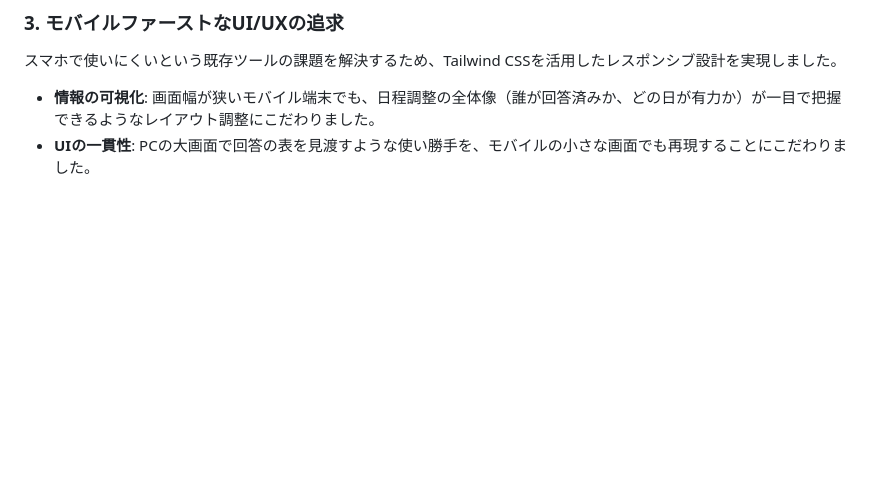
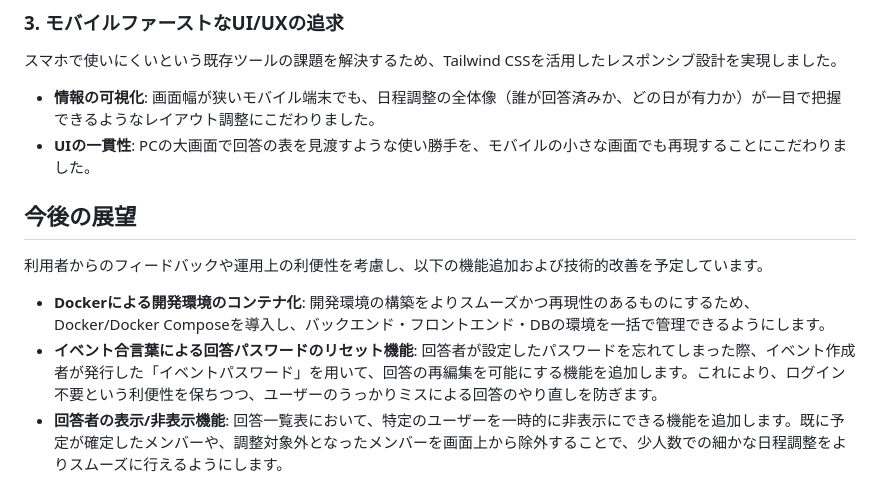
Before and after one commit to Ryo0u/schedutch, a Markdown page: README.md, the part around the change. GitHub-like rendering; blank space fills up the shorter version.

Commit message:
今後の展望を記述

```diff
--- a/README.md
+++ b/README.md
@@ -145,3 +145,12 @@ erDiagram
 スマホで使いにくいという既存ツールの課題を解決するため、Tailwind CSSを活用したレスポンシブ設計を実現しました。
 - **情報の可視化**: 画面幅が狭いモバイル端末でも、日程調整の全体像（誰が回答済みか、どの日が有力か）が一目で把握できるようなレイアウト調整にこだわりました。
 - **UIの一貫性**: PCの大画面で回答の表を見渡すような使い勝手を、モバイルの小さな画面でも再現することにこだわりました。
+
+## 今後の展望
+利用者からのフィードバックや運用上の利便性を考慮し、以下の機能追加および技術的改善を予定しています。
+- **Dockerによる開発環境のコンテナ化**:
+  開発環境の構築をよりスムーズかつ再現性のあるものにするため、Docker/Docker Composeを導入し、バックエンド・フロントエンド・DBの環境を一括で管理できるようにします。
+- **イベント合言葉による回答パスワードのリセット機能**:
+  回答者が設定したパスワードを忘れてしまった際、イベント作成者が発行した「イベントパスワード」を用いて、回答の再編集を可能にする機能を追加します。これにより、ログイン不要という利便性を保ちつつ、ユーザーのうっかりミスによる回答のやり直しを防ぎます。
+- **回答者の表示/非表示機能**:
+回答一覧表において、特定のユーザーを一時的に非表示にできる機能を追加します。既に予定が確定したメンバーや、調整対象外となったメンバーを画面上から除外することで、少人数での細かな日程調整をよりスムーズに行えるようにします。
```
